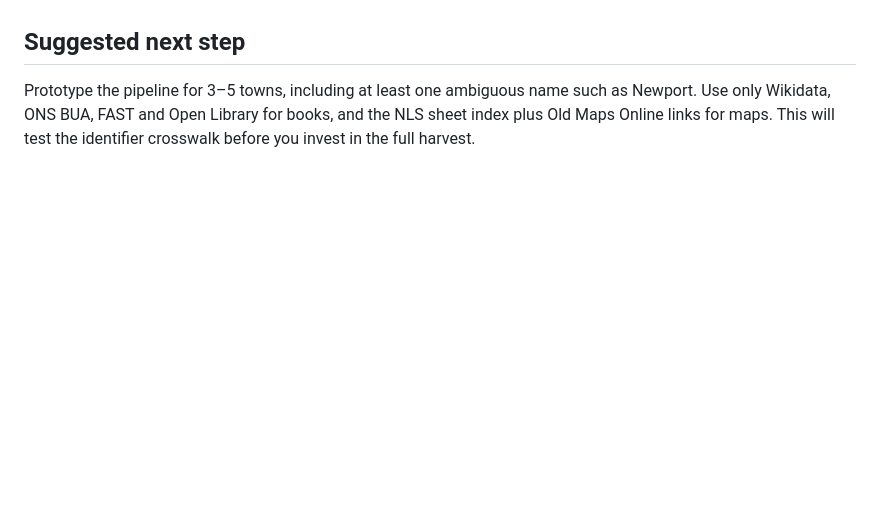
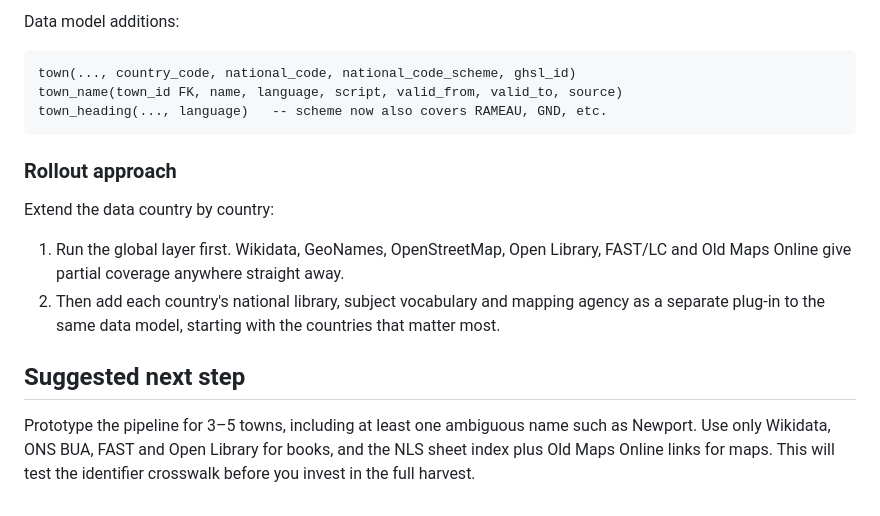
Before and after one commit to geoff-jpg/Git_test1, a Markdown page: docs/uk-towns-books-maps-report.md, the part around one of its changes. Rendered like a GitHub page; blank space fills up the shorter version.

````diff
--- a/docs/uk-towns-books-maps-report.md
+++ b/docs/uk-towns-books-maps-report.md
@@ -144,3 +176,18 @@ These could not be checked from the research sandbox and should be confirmed fro
+Data model additions:
+
+```
+town(..., country_code, national_code, national_code_scheme, ghsl_id)
+town_name(town_id FK, name, language, script, valid_from, valid_to, source)
+town_heading(..., language)   -- scheme now also covers RAMEAU, GND, etc.
+```
+
+### Rollout approach
+
+Extend the data country by country:
+
+1. Run the global layer first. Wikidata, GeoNames, OpenStreetMap, Open Library, FAST/LC and Old Maps Online give partial coverage anywhere straight away.
+2. Then add each country's national library, subject vocabulary and mapping agency as a separate plug-in to the same data model, starting with the countries that matter most.
+
 ## Suggested next step
 
 Prototype the pipeline for 3–5 towns, including at least one ambiguous name such as Newport. Use only Wikidata, ONS BUA, FAST and Open Library for books, and the NLS sheet index plus Old Maps Online links for maps. This will test the identifier crosswalk before you invest in the full harvest.
````
Also changed, not shown: other parts of docs/uk-towns-books-maps-report.md (+32 -0 lines).
